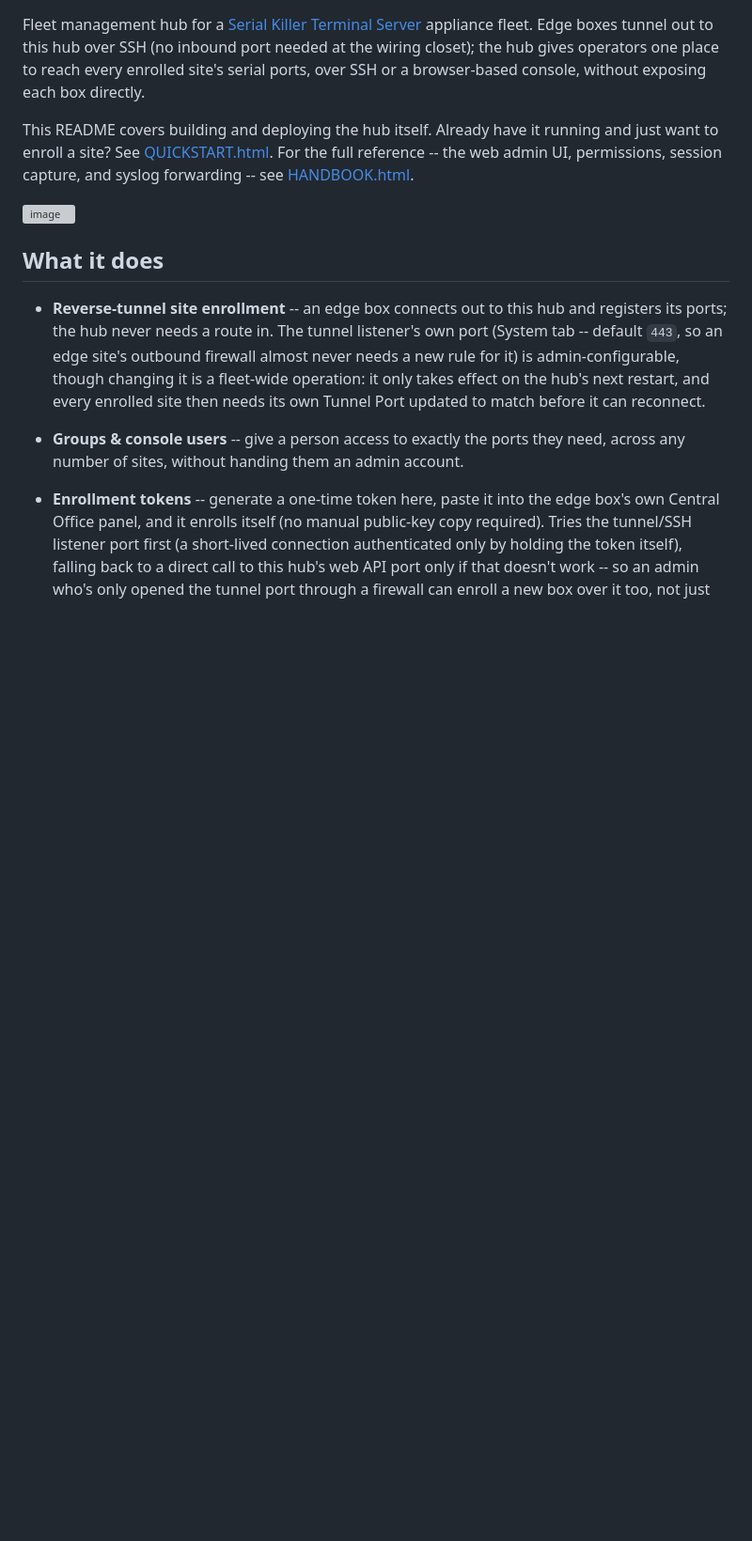
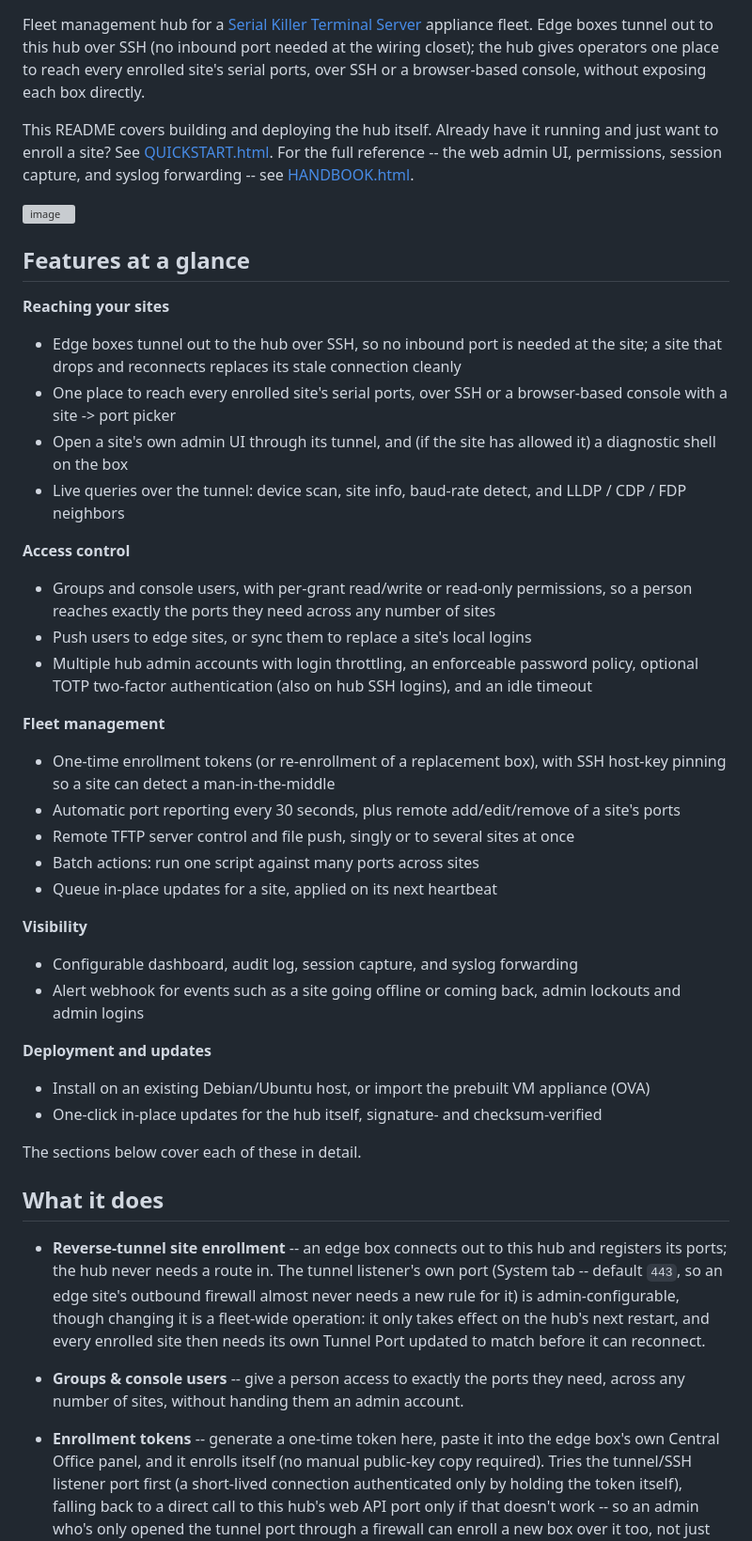
Before and after one commit to TerryHenry/central-office-hub, a Markdown page: README.md, the part around the change. Shown at 94% size. Rendered like a GitHub page; blank space fills up the shorter version; grey boxes are pictures that could not be loaded.

Commit message:
README: add a Features at a glance section
Summarizes the hub's feature set in one grouped, skimmable list (reaching
sites, access control, fleet management, visibility, deployment/updates) ahead
of the detailed "What it does" section, including the diagnostic shell and
admin-UI-through-the-tunnel features it didn't mention.

Co-Authored-By: Claude Sonnet 5.5 <noreply@anthropic.com>

```diff
--- a/README.md
+++ b/README.md
@@ -12,6 +12,36 @@ see [HANDBOOK.html](HANDBOOK.html).
 
 <img width="1490" height="774" alt="image" src="https://github.com/user-attachments/assets/754b305b-405e-4b25-bd7d-27f54785bac2" />
 
+
+## Features at a glance
+
+**Reaching your sites**
+- Edge boxes tunnel out to the hub over SSH, so no inbound port is needed at the site; a site that drops and reconnects replaces its stale connection cleanly
+- One place to reach every enrolled site's serial ports, over SSH or a browser-based console with a site -> port picker
+- Open a site's own admin UI through its tunnel, and (if the site has allowed it) a diagnostic shell on the box
+- Live queries over the tunnel: device scan, site info, baud-rate detect, and LLDP / CDP / FDP neighbors
+
+**Access control**
+- Groups and console users, with per-grant read/write or read-only permissions, so a person reaches exactly the ports they need across any number of sites
+- Push users to edge sites, or sync them to replace a site's local logins
+- Multiple hub admin accounts with login throttling, an enforceable password policy, optional TOTP two-factor authentication (also on hub SSH logins), and an idle timeout
+
+**Fleet management**
+- One-time enrollment tokens (or re-enrollment of a replacement box), with SSH host-key pinning so a site can detect a man-in-the-middle
+- Automatic port reporting every 30 seconds, plus remote add/edit/remove of a site's ports
+- Remote TFTP server control and file push, singly or to several sites at once
+- Batch actions: run one script against many ports across sites
+- Queue in-place updates for a site, applied on its next heartbeat
+
+**Visibility**
+- Configurable dashboard, audit log, session capture, and syslog forwarding
+- Alert webhook for events such as a site going offline or coming back, admin lockouts and admin logins
+
+**Deployment and updates**
+- Install on an existing Debian/Ubuntu host, or import the prebuilt VM appliance (OVA)
+- One-click in-place updates for the hub itself, signature- and checksum-verified
+
+The sections below cover each of these in detail.
 
 ## What it does
 
```
